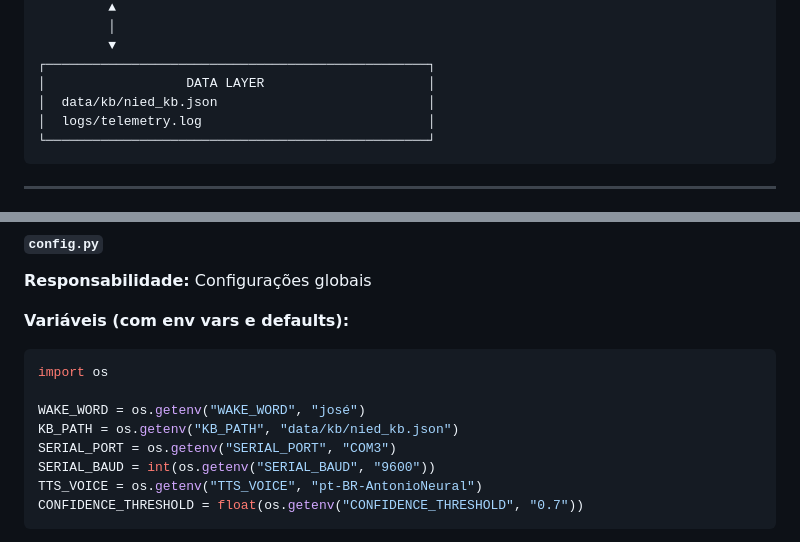
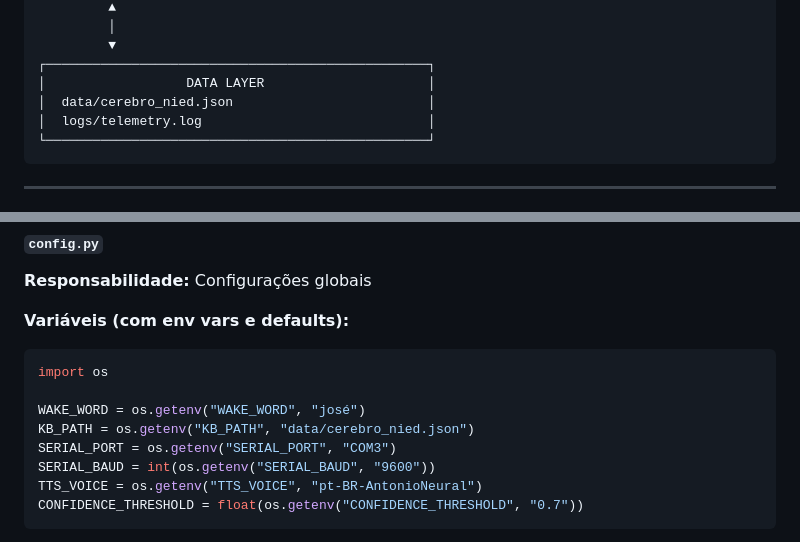
Before and after one commit to amadomaker/IA-JOSE, a Markdown page: docs/ARCHITECTURE.md, 2 parts joined by grey strips. Drawn GitHub-style.

````diff
--- a/docs/ARCHITECTURE.md
+++ b/docs/ARCHITECTURE.md
@@ -53,7 +53,7 @@ J.O.S.E segue uma arquitetura modular em camadas, separando responsabilidades en
          ▼
 ┌─────────────────────────────────────────────────┐
 │                  DATA LAYER                     │
-│  data/kb/nied_kb.json                           │
+│  data/cerebro_nied.json                         │
 │  logs/telemetry.log                             │
 └─────────────────────────────────────────────────┘
 ```
@@ -90,7 +90,7 @@ J.O.S.E segue uma arquitetura modular em camadas, separando responsabilidades en
 import os
 
 WAKE_WORD = os.getenv("WAKE_WORD", "josé")
-KB_PATH = os.getenv("KB_PATH", "data/kb/nied_kb.json")
+KB_PATH = os.getenv("KB_PATH", "data/cerebro_nied.json")
 SERIAL_PORT = os.getenv("SERIAL_PORT", "COM3")
 SERIAL_BAUD = int(os.getenv("SERIAL_BAUD", "9600"))
 TTS_VOICE = os.getenv("TTS_VOICE", "pt-BR-AntonioNeural")
````
Also changed, not shown: docs/ROADMAP.md (+36 -36 lines), docs/RUNBOOK_WINDOWS.md (+38 -3 lines).
